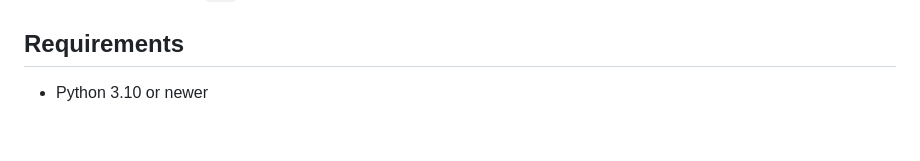
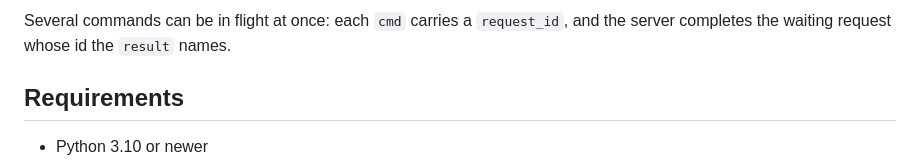
Before and after one commit to Fxdvs/pyhome, a Markdown page: README.md, the part around one of its changes. Rendered like a GitHub page; blank space fills up the shorter version.

```diff
--- a/README.md
+++ b/README.md
@@ -13,3 +68,6 @@ Both sides run as a console application with their own command prompt.
+Several commands can be in flight at once: each `cmd` carries a
+`request_id`, and the server completes the waiting request whose id the
+`result` names.
 
 ## Requirements
 
```
Also changed, not shown: other parts of README.md (+55 -0 lines).
